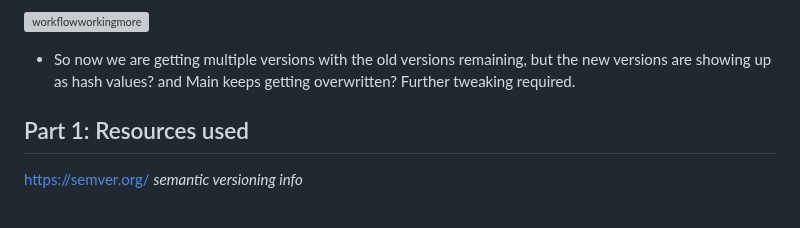
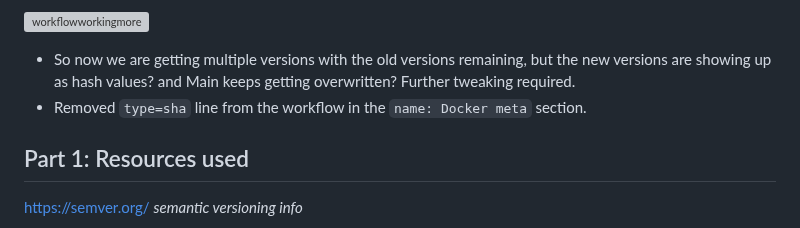
Before and after one commit to WSU-kduncan/s24cicd-thornburyjac, a Markdown page: Project5/README-CD.md, the part around the change. GitHub-like rendering; grey boxes are pictures that could not be loaded.

```diff
--- a/Project5/README-CD.md
+++ b/Project5/README-CD.md
@@ -149,6 +149,7 @@ jobs:
 ![workflowworkingmore](https://github.com/WSU-kduncan/s24cicd-thornburyjac/assets/111811243/ba471ada-7147-4270-844b-373271b41f95)
 
 - So now we are getting multiple versions with the old versions remaining, but the new versions are showing up as hash values? and Main keeps getting overwritten? Further tweaking required.
+- Removed `type=sha` line from the workflow in the `name: Docker meta` section.
 
 ## Part 1: Resources used
 
```
